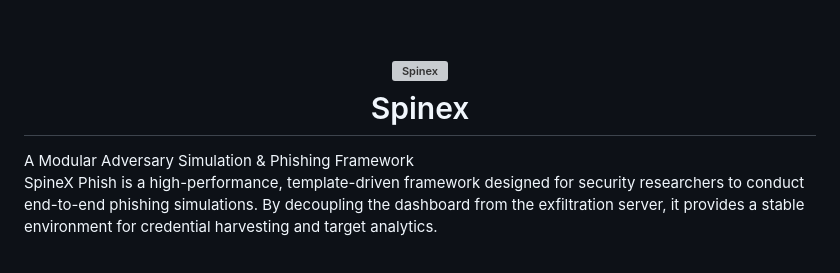
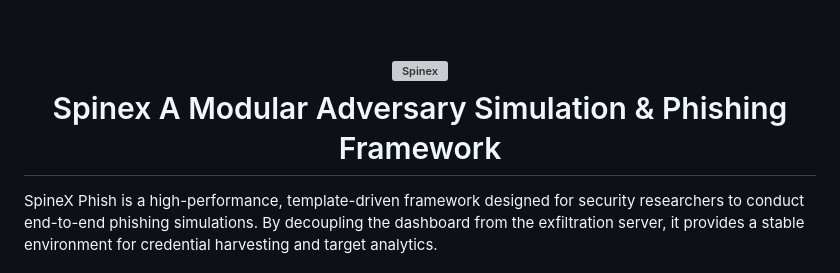
Before and after one commit to vibebhavv/Spinex, a Markdown page: README.md, the part around the change. Drawn GitHub-style; grey boxes are pictures that could not be loaded.

```diff
--- a/README.md
+++ b/README.md
@@ -3,9 +3,9 @@
   <a href="https://github.com/vibebhavv/Spinex"><img src="https://i.ibb.co/XkMMkvdc/spinex-logo.png" alt="Spinex"></a>
   <br>
   Spinex
+  A Modular Adversary Simulation & Phishing Framework
   <br>
 </h1>
-A Modular Adversary Simulation & Phishing Framework
 
 SpineX Phish is a high-performance, template-driven framework designed for security researchers to conduct end-to-end phishing simulations. By decoupling the dashboard from the exfiltration server, it provides a stable environment for credential harvesting and target analytics.
 
```
